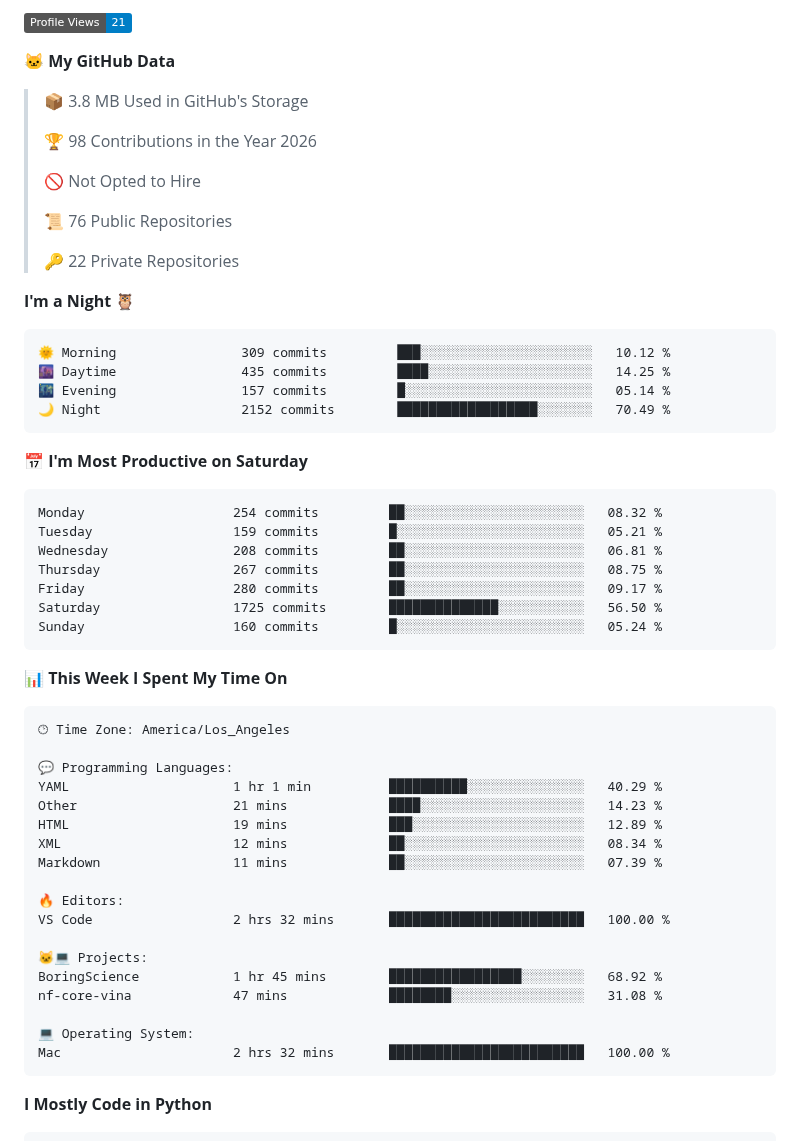
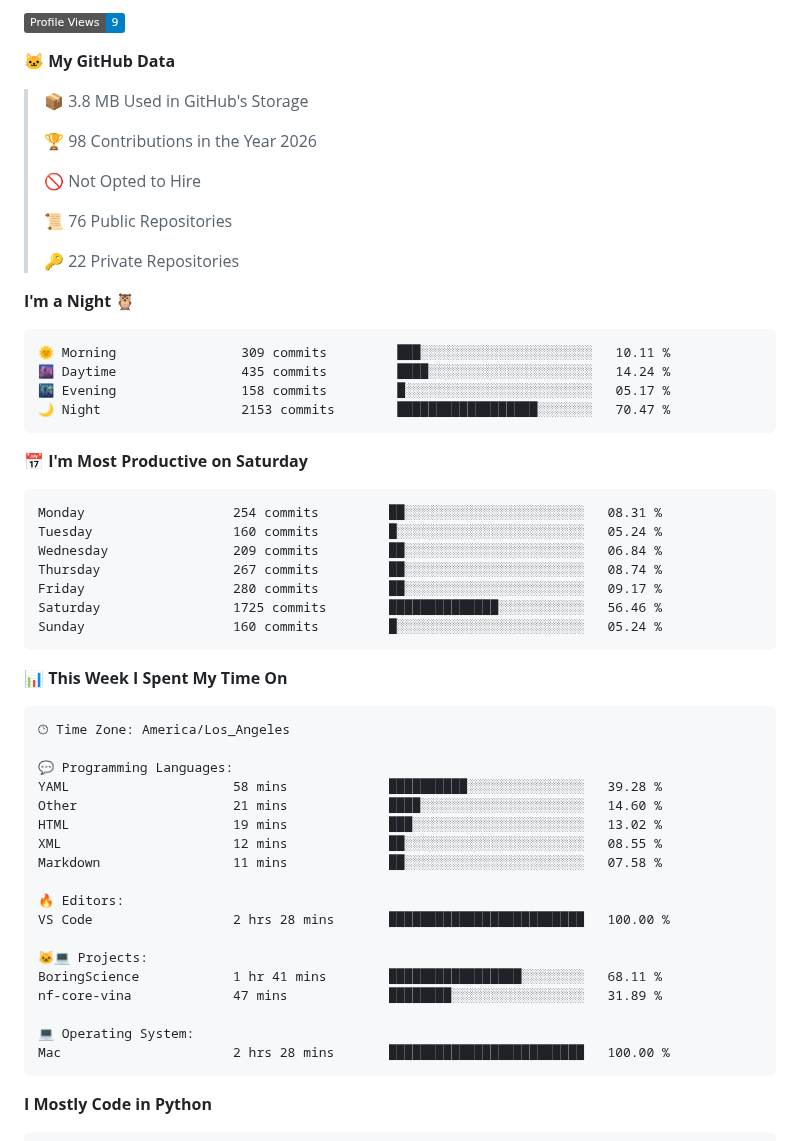
Before and after one commit to pritampanda15/pritampanda15, a Markdown page: README.md, the part around one of its changes. GitHub-like rendering; badges without logos.

Commit message:
Updated with Dev Metrics

````diff
--- a/README.md
+++ b/README.md
@@ -23,5 +23,5 @@ I create open-source tools with strong familiarity in full-stack frameworks, uni
 
-![Profile Views](http://img.shields.io/badge/Profile%20Views-21-blue?style=flat)
+![Profile Views](http://img.shields.io/badge/Profile%20Views-9-blue?style=flat)
 
 **🐱 My GitHub Data**
 
@@ -38,20 +38,20 @@ I create open-source tools with strong familiarity in full-stack frameworks, uni
 **I'm a Night 🦉**
 
 ```text
-🌞 Morning                309 commits         ███░░░░░░░░░░░░░░░░░░░░░░   10.12 %
-🌆 Daytime                435 commits         ████░░░░░░░░░░░░░░░░░░░░░   14.25 %
-🌃 Evening                157 commits         █░░░░░░░░░░░░░░░░░░░░░░░░   05.14 %
-🌙 Night                  2152 commits        ██████████████████░░░░░░░   70.49 %
+🌞 Morning                309 commits         ███░░░░░░░░░░░░░░░░░░░░░░   10.11 %
+🌆 Daytime                435 commits         ████░░░░░░░░░░░░░░░░░░░░░   14.24 %
+🌃 Evening                158 commits         █░░░░░░░░░░░░░░░░░░░░░░░░   05.17 %
+🌙 Night                  2153 commits        ██████████████████░░░░░░░   70.47 %
 ```
 📅 **I'm Most Productive on Saturday**
 
 ```text
-Monday                   254 commits         ██░░░░░░░░░░░░░░░░░░░░░░░   08.32 %
-Tuesday                  159 commits         █░░░░░░░░░░░░░░░░░░░░░░░░   05.21 %
-Wednesday                208 commits         ██░░░░░░░░░░░░░░░░░░░░░░░   06.81 %
-Thursday                 267 commits         ██░░░░░░░░░░░░░░░░░░░░░░░   08.75 %
+Monday                   254 commits         ██░░░░░░░░░░░░░░░░░░░░░░░   08.31 %
+Tuesday                  160 commits         █░░░░░░░░░░░░░░░░░░░░░░░░   05.24 %
+Wednesday                209 commits         ██░░░░░░░░░░░░░░░░░░░░░░░   06.84 %
+Thursday                 267 commits         ██░░░░░░░░░░░░░░░░░░░░░░░   08.74 %
 Friday                   280 commits         ██░░░░░░░░░░░░░░░░░░░░░░░   09.17 %
-Saturday                 1725 commits        ██████████████░░░░░░░░░░░   56.50 %
+Saturday                 1725 commits        ██████████████░░░░░░░░░░░   56.46 %
 Sunday                   160 commits         █░░░░░░░░░░░░░░░░░░░░░░░░   05.24 %
 ```
 
@@ -62,21 +62,21 @@ Sunday                   160 commits         █░░░░░░░░░░
 🕑︎ Time Zone: America/Los_Angeles
 
 💬 Programming Languages:
-YAML                     1 hr 1 min          ██████████░░░░░░░░░░░░░░░   40.29 %
-Other                    21 mins             ████░░░░░░░░░░░░░░░░░░░░░   14.23 %
-HTML                     19 mins             ███░░░░░░░░░░░░░░░░░░░░░░   12.89 %
-XML                      12 mins             ██░░░░░░░░░░░░░░░░░░░░░░░   08.34 %
-Markdown                 11 mins             ██░░░░░░░░░░░░░░░░░░░░░░░   07.39 %
+YAML                     58 mins             ██████████░░░░░░░░░░░░░░░   39.28 %
+Other                    21 mins             ████░░░░░░░░░░░░░░░░░░░░░   14.60 %
+HTML                     19 mins             ███░░░░░░░░░░░░░░░░░░░░░░   13.02 %
+XML                      12 mins             ██░░░░░░░░░░░░░░░░░░░░░░░   08.55 %
+Markdown                 11 mins             ██░░░░░░░░░░░░░░░░░░░░░░░   07.58 %
 
 🔥 Editors:
-VS Code                  2 hrs 32 mins       █████████████████████████   100.00 %
+VS Code                  2 hrs 28 mins       █████████████████████████   100.00 %
 
 🐱‍💻 Projects:
-BoringScience            1 hr 45 mins        █████████████████░░░░░░░░   68.92 %
-nf-core-vina             47 mins             ████████░░░░░░░░░░░░░░░░░   31.08 %
+BoringScience            1 hr 41 mins        █████████████████░░░░░░░░   68.11 %
+nf-core-vina             47 mins             ████████░░░░░░░░░░░░░░░░░   31.89 %
 
 💻 Operating System:
-Mac                      2 hrs 32 mins       █████████████████████████   100.00 %
+Mac                      2 hrs 28 mins       █████████████████████████   100.00 %
 ```
 
 **I Mostly Code in Python**
````
Also changed, not shown: other parts of README.md (+2 -2 lines), assets/bar_graph.png.
